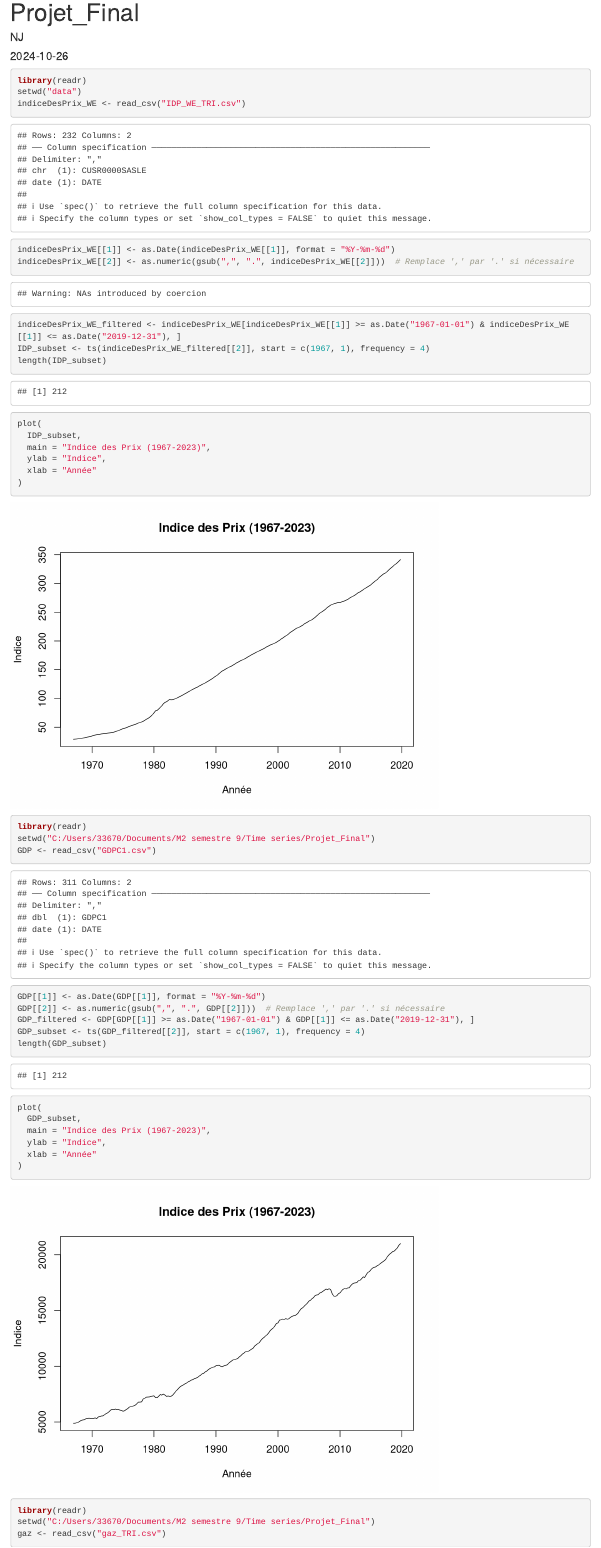
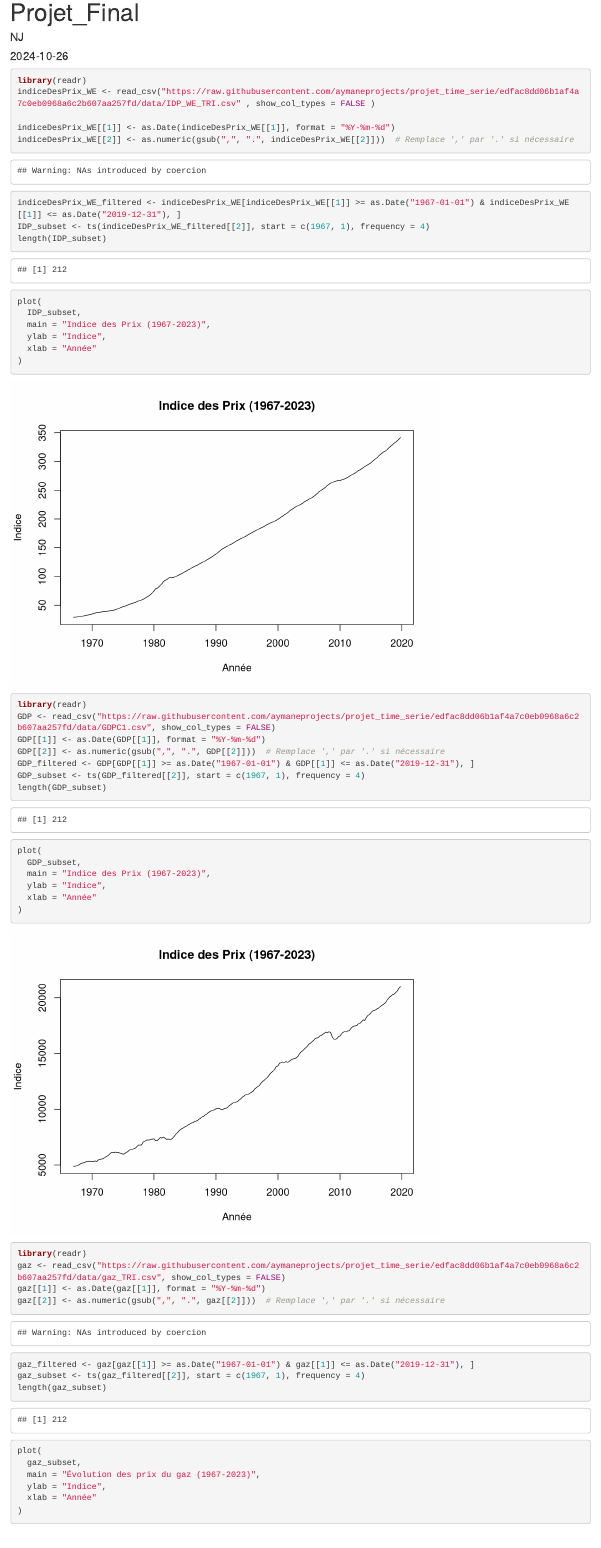
Before and after one commit to aymaneprojects/projet_time_serie, an R Markdown document (projet_final.Rmd): the page in a window 1100 px wide, from its top. Rendered offline with R 4.5, knitr and Pandoc, with nearby package versions; some code elsewhere in the file could not run offline.

Commit message:
some changes

````diff
--- a/projet_final.Rmd
+++ b/projet_final.Rmd
@@ -17,8 +17,8 @@ output: html_document
 
 ```{r}
 library(readr)
-setwd("data")
-indiceDesPrix_WE <- read_csv("IDP_WE_TRI.csv")
+indiceDesPrix_WE <- read_csv("https://raw.githubusercontent.com/aymaneprojects/projet_time_serie/edfac8dd06b1af4a7c0eb0968a6c2b607aa257fd/data/IDP_WE_TRI.csv" , show_col_types = FALSE )
+
 indiceDesPrix_WE[[1]] <- as.Date(indiceDesPrix_WE[[1]], format = "%Y-%m-%d")
 indiceDesPrix_WE[[2]] <- as.numeric(gsub(",", ".", indiceDesPrix_WE[[2]]))  # Remplace ',' par '.' si nécessaire
 indiceDesPrix_WE_filtered <- indiceDesPrix_WE[indiceDesPrix_WE[[1]] >= as.Date("1967-01-01") & indiceDesPrix_WE[[1]] <= as.Date("2019-12-31"), ]
@@ -37,8 +37,7 @@ plot(
 
 ```{r}
 library(readr)
-setwd("C:/Users/33670/Documents/M2 semestre 9/Time series/Projet_Final")
-GDP <- read_csv("GDPC1.csv")
+GDP <- read_csv("https://raw.githubusercontent.com/aymaneprojects/projet_time_serie/edfac8dd06b1af4a7c0eb0968a6c2b607aa257fd/data/GDPC1.csv", show_col_types = FALSE)
 GDP[[1]] <- as.Date(GDP[[1]], format = "%Y-%m-%d")
 GDP[[2]] <- as.numeric(gsub(",", ".", GDP[[2]]))  # Remplace ',' par '.' si nécessaire
 GDP_filtered <- GDP[GDP[[1]] >= as.Date("1967-01-01") & GDP[[1]] <= as.Date("2019-12-31"), ]
@@ -56,8 +55,7 @@ plot(
 
 ```{r}
 library(readr)
-setwd("C:/Users/33670/Documents/M2 semestre 9/Time series/Projet_Final")
-gaz <- read_csv("gaz_TRI.csv")
+gaz <- read_csv("https://raw.githubusercontent.com/aymaneprojects/projet_time_serie/edfac8dd06b1af4a7c0eb0968a6c2b607aa257fd/data/gaz_TRI.csv", show_col_types = FALSE)
 gaz[[1]] <- as.Date(gaz[[1]], format = "%Y-%m-%d")
 gaz[[2]] <- as.numeric(gsub(",", ".", gaz[[2]]))  # Remplace ',' par '.' si nécessaire
 gaz_filtered <- gaz[gaz[[1]] >= as.Date("1967-01-01") & gaz[[1]] <= as.Date("2019-12-31"), ]
````
Also changed, not shown: projet_final.Rmd (9 more changed lines), 1 other file.
